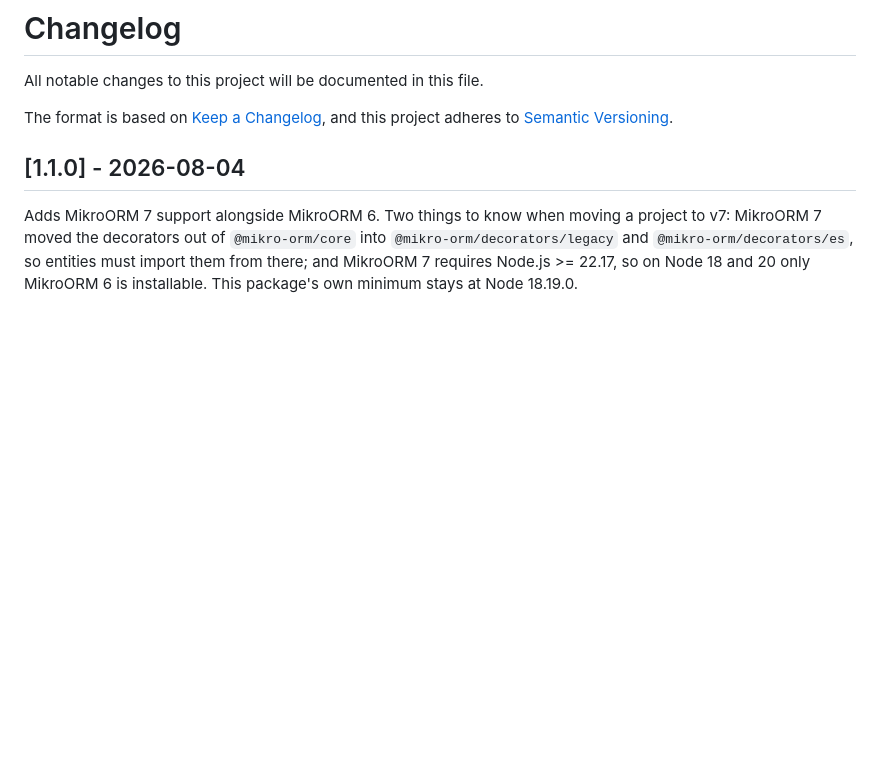
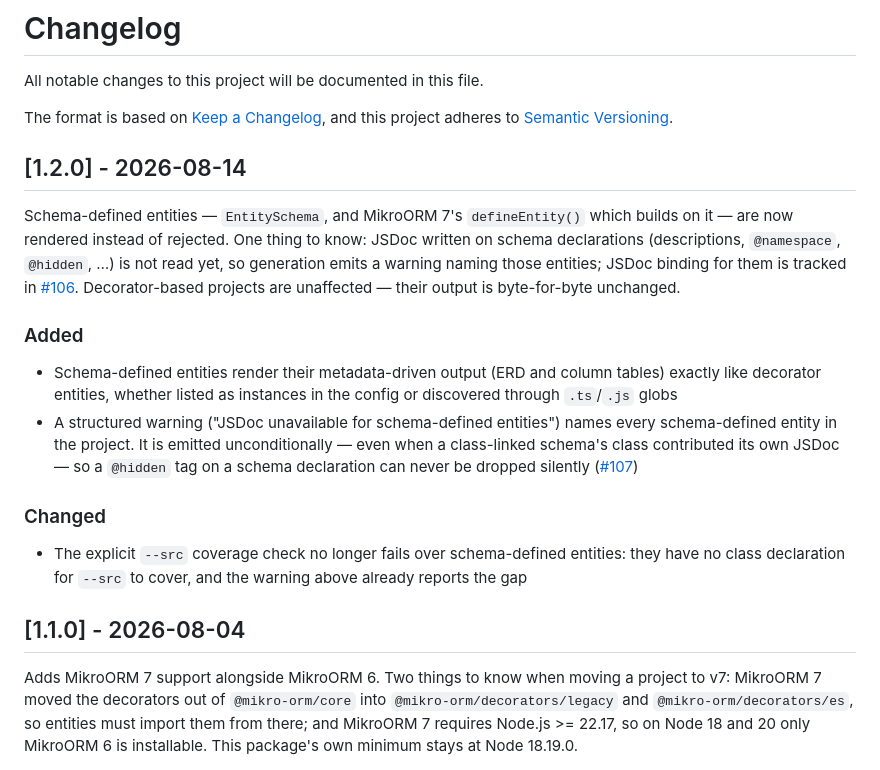
Before and after one commit to iamkanguk97/mikro-orm-markdown, a Markdown page: CHANGELOG.md, the part around the change. GitHub-like rendering; blank space fills up the shorter version.

Commit message:
docs: add 1.2.0 changelog entry for EntitySchema rendering
Co-Authored-By: Claude Fable 5 <noreply@anthropic.com>

```diff
--- a/CHANGELOG.md
+++ b/CHANGELOG.md
@@ -4,6 +4,19 @@ All notable changes to this project will be documented in this file.
 
 The format is based on [Keep a Changelog](https://keepachangelog.com/en/1.0.0/),
 and this project adheres to [Semantic Versioning](https://semver.org/spec/v2.0.0.html).
+
+## [1.2.0] - 2026-08-14
+
+Schema-defined entities — `EntitySchema`, and MikroORM 7's `defineEntity()` which builds on it — are now rendered instead of rejected. One thing to know: JSDoc written on schema declarations (descriptions, `@namespace`, `@hidden`, …) is not read yet, so generation emits a warning naming those entities; JSDoc binding for them is tracked in [#106](https://github.com/iamkanguk97/mikro-orm-markdown/issues/106). Decorator-based projects are unaffected — their output is byte-for-byte unchanged.
+
+### Added
+
+- Schema-defined entities render their metadata-driven output (ERD and column tables) exactly like decorator entities, whether listed as instances in the config or discovered through `.ts`/`.js` globs
+- A structured warning ("JSDoc unavailable for schema-defined entities") names every schema-defined entity in the project. It is emitted unconditionally — even when a class-linked schema's class contributed its own JSDoc — so a `@hidden` tag on a schema declaration can never be dropped silently ([#107](https://github.com/iamkanguk97/mikro-orm-markdown/issues/107))
+
+### Changed
+
+- The explicit `--src` coverage check no longer fails over schema-defined entities: they have no class declaration for `--src` to cover, and the warning above already reports the gap
 
 ## [1.1.0] - 2026-08-04
 
```
